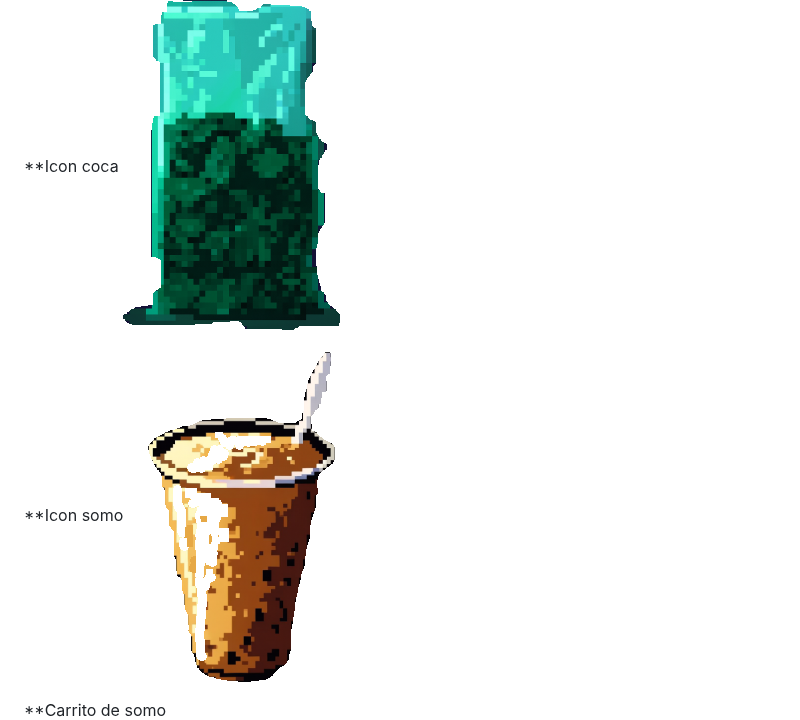
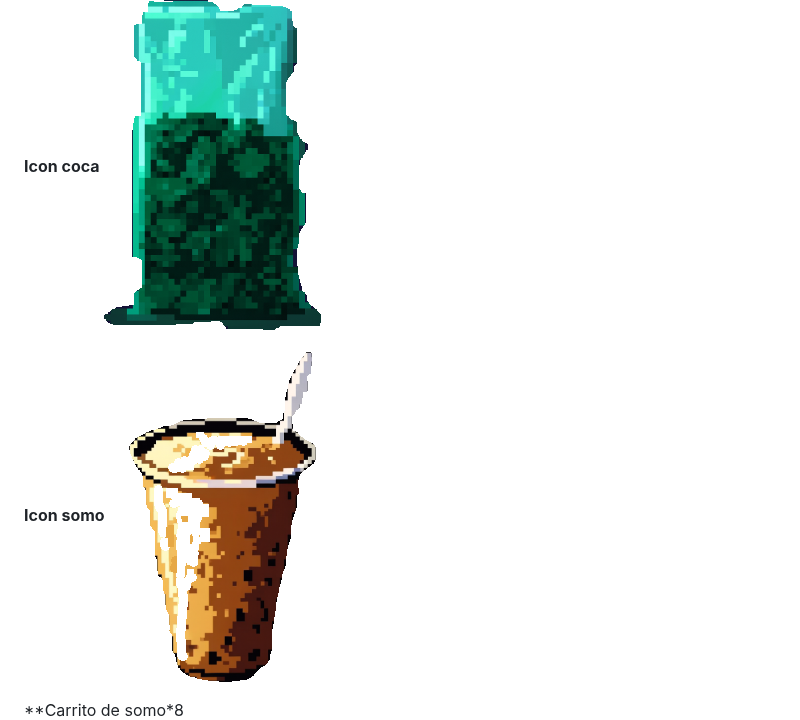
Before and after one commit to bianca-limachi/programaci-n-1-ucb, a Markdown page: Canva's invaders.md, the part around one of its changes. GitHub-like rendering.

```diff
--- a/Canva's invaders.md
+++ b/Canva's invaders.md
@@ -178,17 +178,17 @@ El robot puede jugar el juego, moviendo el personaje hacia izquierda o derecha,
 ![](https://github.com/bianca-limachi/programaci-n-1-ucb/blob/main/cambas%20invaders%202/assets/alien3.png)
 
 
-**Icon coca
+**Icon coca**
 ![](https://github.com/bianca-limachi/programaci-n-1-ucb/blob/main/cambas%20invaders%202/assets/coca.png)
 
 
-**Icon somo
+**Icon somo**
 ![](https://github.com/bianca-limachi/programaci-n-1-ucb/blob/main/cambas%20invaders%202/assets/icon2.png)
 
 
 
 
-**Carrito de somo
+**Carrito de somo*8
 ![](https://github.com/bianca-limachi/programaci-n-1-ucb/blob/main/cambas%20invaders%202/assets/nave1.png)
 
 
```
Also changed, not shown: other parts of Canva's invaders.md (+7 -7 lines).
